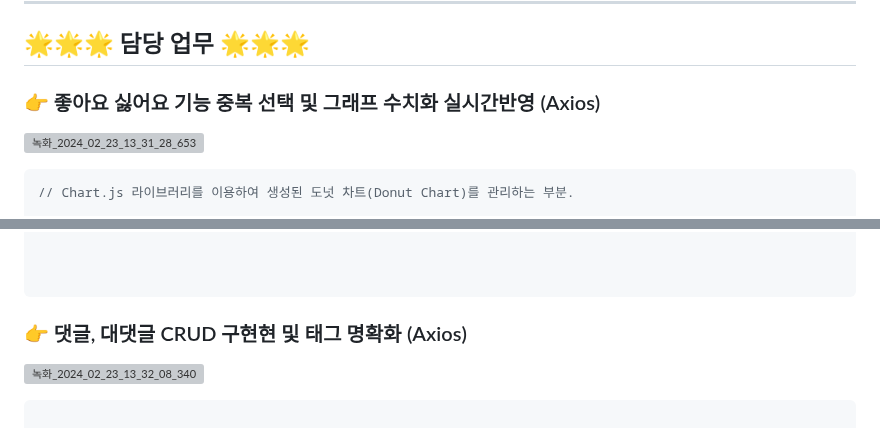
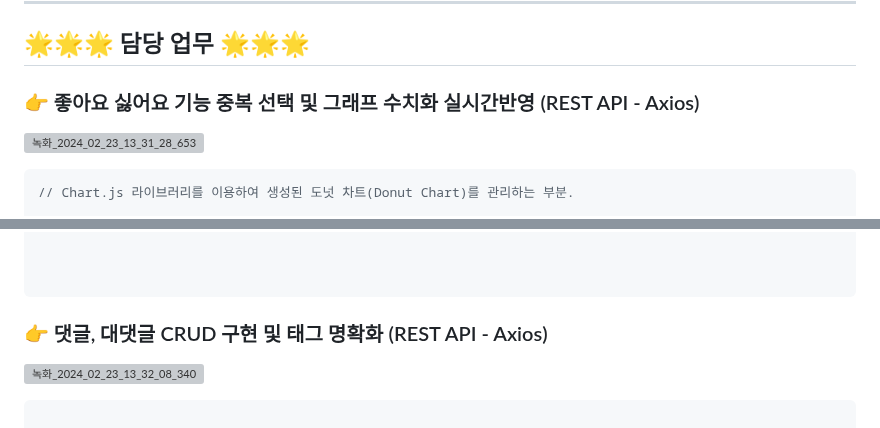
Before and after one commit to Hhhhhwon/Spring_LifeMosaic-Project, a Markdown page: README.md, 2 parts joined by grey strips. Drawn GitHub-style; grey boxes are pictures that could not be loaded.

````diff
--- a/README.md
+++ b/README.md
@@ -100,7 +100,7 @@
 
 ## 🌟🌟🌟 담당 업무 🌟🌟🌟
 
-### 👉 좋아요 싫어요 기능  중복 선택 및 그래프 수치화 실시간반영  (Axios)
+### 👉 좋아요 싫어요 기능  중복 선택 및 그래프 수치화 실시간반영  (REST API - Axios)
 ![녹화_2024_02_23_13_31_28_653](https://github.com/Hhhhhwon/spring-maven/assets/147058027/5b0e2aed-7875-4ca9-9e16-5a05a0eaeace)
 
 ```javascript
@@ -184,7 +184,7 @@ document.addEventListener('DOMContentLoaded', function() {
 
 ```
 
-### 👉 댓글, 대댓글 CRUD 구현현 및 태그 명확화 (Axios)
+### 👉 댓글, 대댓글 CRUD 구현 및 태그 명확화 (REST API - Axios)
 ![녹화_2024_02_23_13_32_08_340](https://github.com/Hhhhhwon/spring-maven/assets/147058027/b628a90b-33f5-4ede-adfc-9a947b45d28b)
 
 
````
